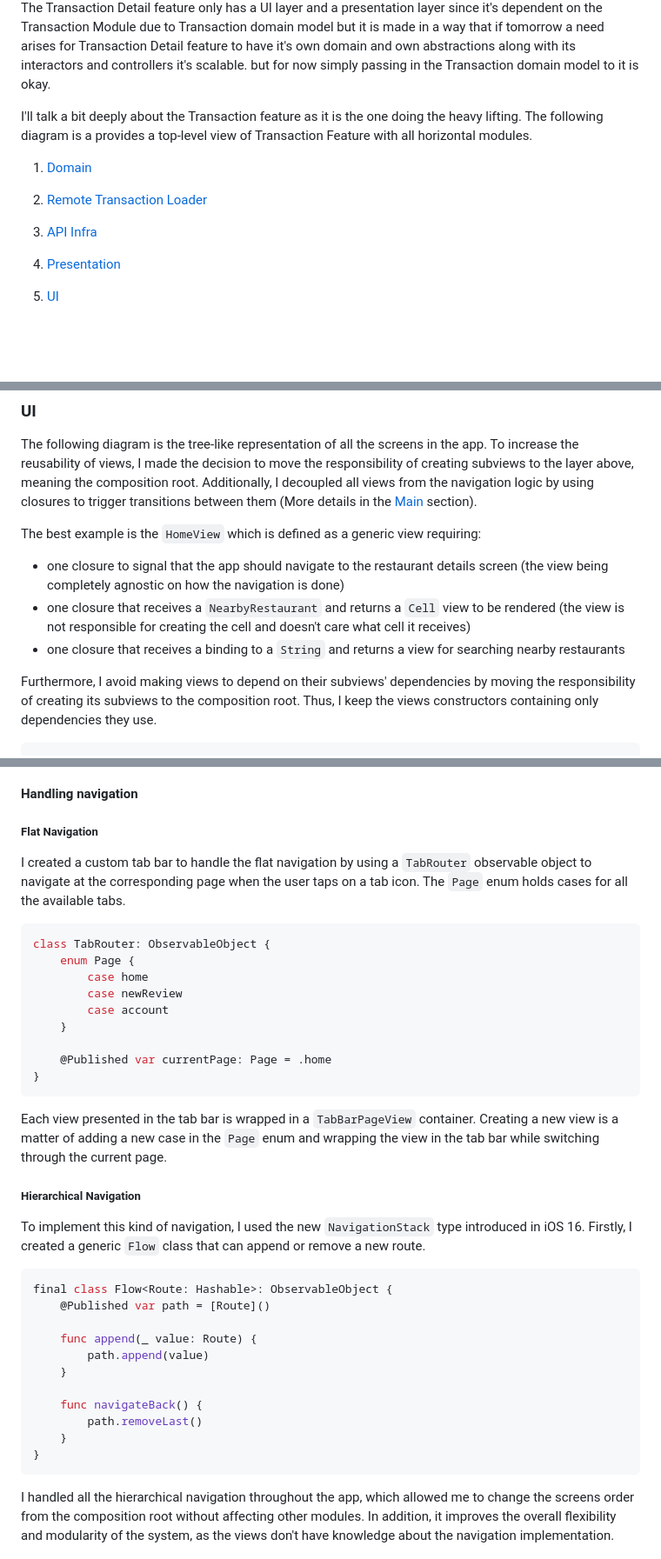
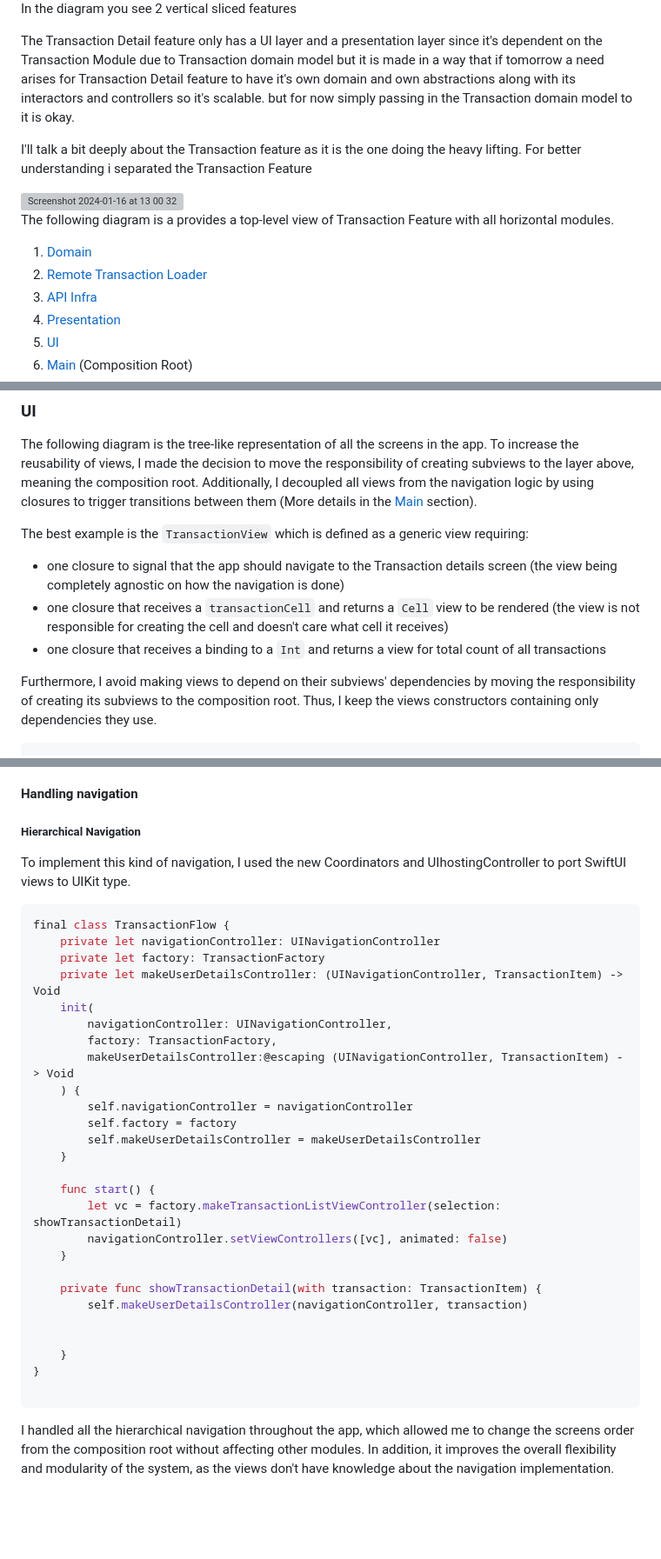
Before and after one commit to abdahad1996/WorldOfPAYBACK, a Markdown page: Readme_Sections/Architecture/Architecture.md, 3 parts joined by grey strips. Shown at 87% size. GitHub-like rendering; blank space fills up the shorter version; grey boxes are pictures that could not be loaded.

````diff
--- a/Readme_Sections/Architecture/Architecture.md
+++ b/Readme_Sections/Architecture/Architecture.md
@@ -14,7 +14,13 @@ The following diagram shows a high level structure of the whole app
 
 
-The Transaction Detail feature only has a UI layer and a presentation layer since it's dependent on the Transaction Module due to Transaction domain model but it is made in a way that if tomorrow a need arises for Transaction Detail feature to have it's own domain and own abstractions along with its interactors and controllers it's scalable. but for now simply passing in the Transaction domain model to it is okay.
 
-I'll talk a bit deeply about the Transaction feature as it is the one doing the heavy lifting.
+In the diagram you see 2 vertical sliced features
+
+The Transaction Detail feature only has a UI layer and a presentation layer since it's dependent on the Transaction Module due to Transaction domain model but it is made in a way that if tomorrow a need arises for Transaction Detail feature to have it's own domain and own abstractions along with its interactors and controllers so it's scalable. but for now simply passing in the Transaction domain model to it is okay.
+
+I'll talk a bit deeply about the Transaction feature as it is the one doing the heavy lifting. For better understanding i separated the Transaction Feature
+
+<img width="328" alt="Screenshot 2024-01-16 at 13 00 32" src="https://github.com/abdahad1996/WorldOfPAYBACK/assets/28492677/3421f0de-30df-48c2-8f6a-6238e393072d">
+
 The following diagram is a provides a top-level view of Transaction Feature with all horizontal modules.
 1. [Domain](#domain)
@@ -110,10 +142,10 @@ Thus, by introducing abstractions, I increased the testability of the view model
 
 The following diagram is the tree-like representation of all the screens in the app. To increase the reusability of views, I made the decision to move the responsibility of creating subviews to the layer above, meaning the composition root. Additionally, I decoupled all views from the navigation logic by using closures to trigger transitions between them (More details in the [Main](#main) section).
 
-The best example is the `HomeView` which is defined as a generic view requiring:
-- one closure to signal that the app should navigate to the restaurant details screen (the view being completely agnostic on how the navigation is done)
-- one closure that receives a `NearbyRestaurant` and returns a `Cell` view to be rendered (the view is not responsible for creating the cell and doesn't care what cell it receives)
-- one closure that receives a binding to a `String` and returns a view for searching nearby restaurants
+The best example is the `TransactionView` which is defined as a generic view requiring:
+- one closure to signal that the app should navigate to the Transaction details screen (the view being completely agnostic on how the navigation is done)
+- one closure that receives a `transactionCell` and returns a `Cell` view to be rendered (the view is not responsible for creating the cell and doesn't care what cell it receives)
+- one closure that receives a binding to a `Int` and returns a view for total count of all transactions
 
 Furthermore, I avoid making views to depend on their subviews' dependencies by moving the responsibility of creating its subviews to the composition root. Thus, I keep the views constructors containing only dependencies they use.
 
@@ -143,40 +175,37 @@ Moreover, it represents the composition root of the app and handles the followin
 
 #### Handling navigation
 
-##### Flat Navigation
+##### Hierarchical Navigation
 
-I created a custom tab bar to handle the flat navigation by using a `TabRouter` observable object to navigate at the corresponding page when the user taps on a tab icon. The `Page` enum holds cases for all the available tabs.
+To implement this kind of navigation, I used the new Coordinators and UIhostingController to port SwiftUI views to UIKit type.
 
 ```swift
-class TabRouter: ObservableObject {
-    enum Page {
-        case home
-        case newReview
-        case account
+final class TransactionFlow {
+    private let navigationController: UINavigationController
+    private let factory: TransactionFactory
+    private let makeUserDetailsController: (UINavigationController, TransactionItem) -> Void
+    init(
+        navigationController: UINavigationController,
+        factory: TransactionFactory,
+        makeUserDetailsController:@escaping (UINavigationController, TransactionItem) -> Void
+    ) {
+        self.navigationController = navigationController
+        self.factory = factory
+        self.makeUserDetailsController = makeUserDetailsController
     }
 
-    @Published var currentPage: Page = .home
-}
-```
-
-Each view presented in the tab bar is wrapped in a `TabBarPageView` container. Creating a new view is a matter of adding a new case in the `Page` enum and wrapping the view in the tab bar while switching through the current page.
-
-##### Hierarchical Navigation
-
-To implement this kind of navigation, I used the new `NavigationStack` type introduced in iOS 16. Firstly, I created a generic `Flow` class that can append or remove a new route.
-
-```swift
-final class Flow<Route: Hashable>: ObservableObject {
-    @Published var path = [Route]()
-
-    func append(_ value: Route) {
-        path.append(value)
+    func start() {
+        let vc = factory.makeTransactionListViewController(selection: showTransactionDetail)
+        navigationController.setViewControllers([vc], animated: false)
     }
 
-    func navigateBack() {
-        path.removeLast()
+    private func showTransactionDetail(with transaction: TransactionItem) {
+        self.makeUserDetailsController(navigationController, transaction)
+
+
     }
 }
+
 ```
 
 I handled all the hierarchical navigation throughout the app, which allowed me to change the screens order from the composition root without affecting other modules. In addition, it improves the overall flexibility and modularity of the system, as the views don't have knowledge about the navigation implementation.
````
Also changed, not shown: other parts of Readme_Sections/Architecture/Architecture.md (+40 -14 lines).
